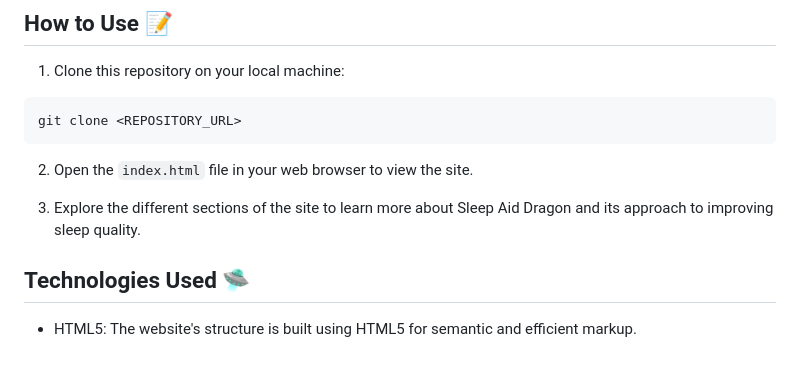
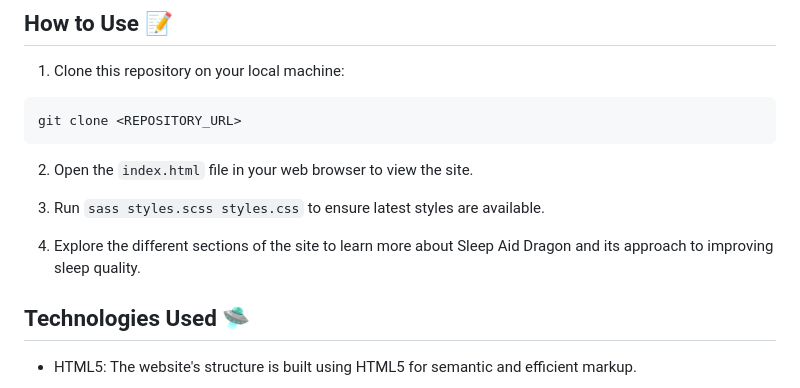
Before and after one commit to linszay/SleepingDragon, a Markdown page: README.md, the part around the change. GitHub-like rendering; blank space fills up the shorter version.

Commit message:
pushing update to README.md

````diff
--- a/README.md
+++ b/README.md
@@ -73,7 +73,9 @@ git clone <REPOSITORY_URL>
 ```
 2. Open the `index.html` file in your web browser to view the site.
 
-3. Explore the different sections of the site to learn more about Sleep Aid Dragon and its approach to improving sleep quality.
+3. Run ```sass styles.scss styles.css``` to ensure latest styles are available.
+
+4. Explore the different sections of the site to learn more about Sleep Aid Dragon and its approach to improving sleep quality.
 
 ## Technologies Used 🛸
 
````
